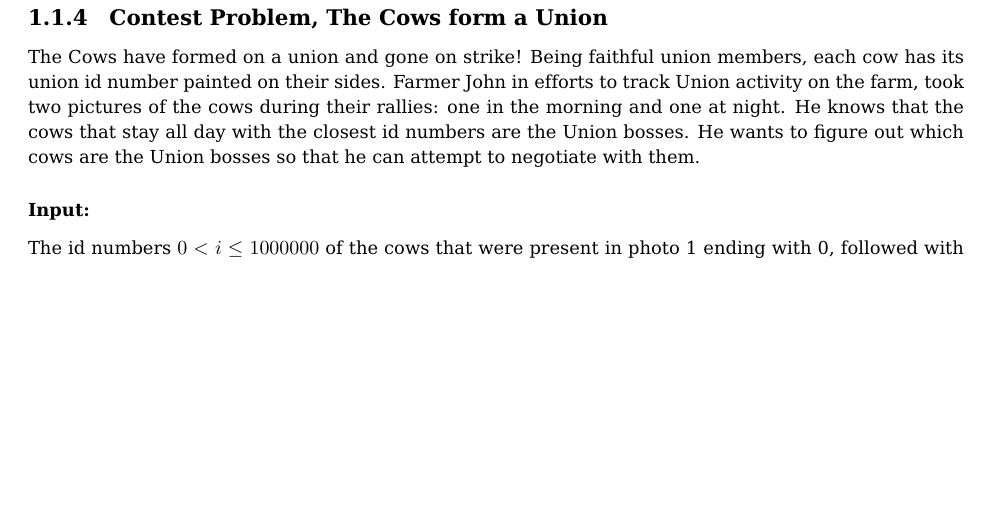
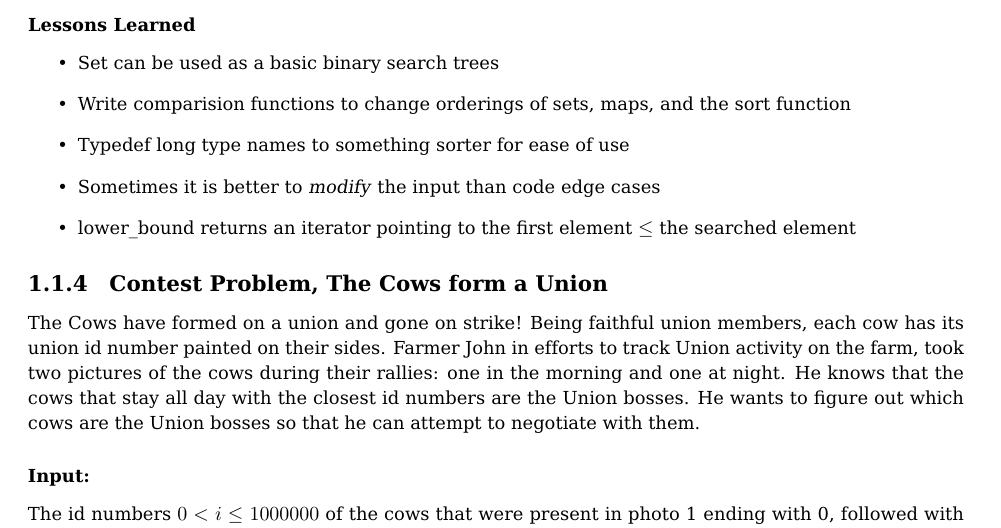
Before and after one commit to clemsonacm/hackpack, a LaTeX document (hackpack/hackpack.tex, which reads hackpack/set/set.tex): part of page 5 of 10 before the commit and part of page 5 of 11 after it, cut at the place of the change, the shorter picture padded with empty space. Compiled offline with pdfLaTeX.

Commit message:
added a lessons learned section

```diff
--- a/hackpack/set/set.tex
+++ b/hackpack/set/set.tex
@@ -25,9 +26,24 @@ However being both obsessed with right angles and not killing trees, Farmer John
 Also not wanting for his cows to be thirsty, he will build the pen along side the river on the southern side of his property.
 You can assume that the river has the position $Y=0$ and farmer John's property lies north of the river.
 Farmer John wants to know the area of the largest such section of his property.
-\subsubsection{Input:} You will be first given the number of trees, $N<1000000$, followed by the positions, $(0,0) \leq (X,Y) \leq (1000000, 1000000)$, of the trees in the field.
-\subsubsection{Output:} The area of the largest fenced area.
+
+\subsubsection{Input:}
+You will be first given the number of trees, $N<1000000$, followed by the positions, $(0,0) \leq (X,Y) \leq (1000000, 1000000)$, of the trees in the field.
+
+\subsubsection{Output:}
+The area of the largest fenced area.
+
 \lstinputlisting{./set/cowpens.cpp}
+
+\subsubsection{Lessons Learned}
+
+\begin{itemize}
+	\item	Set can be used as a basic binary search trees
+	\item	Write comparision functions to change orderings of sets, maps, and the sort function
+	\item	Typedef long type names to something sorter for ease of use
+	\item	Sometimes it is better to \emph{modify} the input than code edge cases
+	\item	lower\_bound returns an iterator pointing to the first element $\leq$ the searched element
+\end{itemize}
 
 \subsection{Contest Problem, The Cows form a Union}
 The Cows have formed on a union and gone on strike!
```
Also changed, not shown: hackpack/set/set.tex (1 more changed lines).
